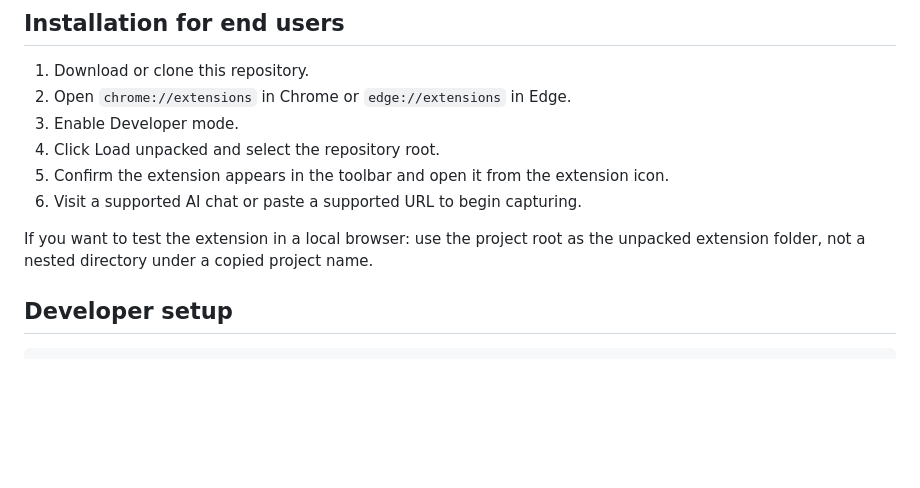
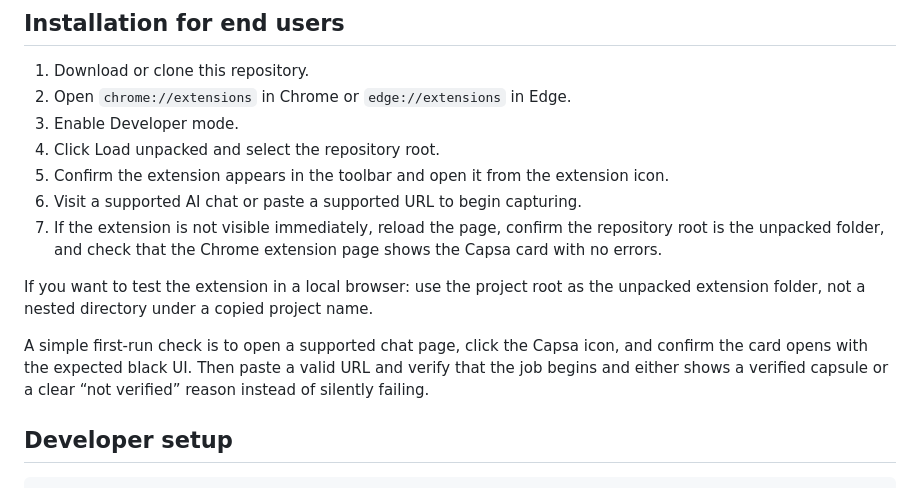
Before and after one commit to omkar-gorle/Capsa, a Markdown page: README.md, the part around the change. Rendered like a GitHub page; blank space fills up the shorter version.

Commit message:
docs: add end-user verification steps for installation

```diff
--- a/README.md
+++ b/README.md
@@ -119,8 +119,11 @@ The project does not depend on a separate backend, database, or cloud infrastruc
 4. Click Load unpacked and select the repository root.
 5. Confirm the extension appears in the toolbar and open it from the extension icon.
 6. Visit a supported AI chat or paste a supported URL to begin capturing.
+7. If the extension is not visible immediately, reload the page, confirm the repository root is the unpacked folder, and check that the Chrome extension page shows the Capsa card with no errors.
 
 If you want to test the extension in a local browser: use the project root as the unpacked extension folder, not a nested directory under a copied project name.
+
+A simple first-run check is to open a supported chat page, click the Capsa icon, and confirm the card opens with the expected black UI. Then paste a valid URL and verify that the job begins and either shows a verified capsule or a clear “not verified” reason instead of silently failing.
 
 ## Developer setup
 
```
